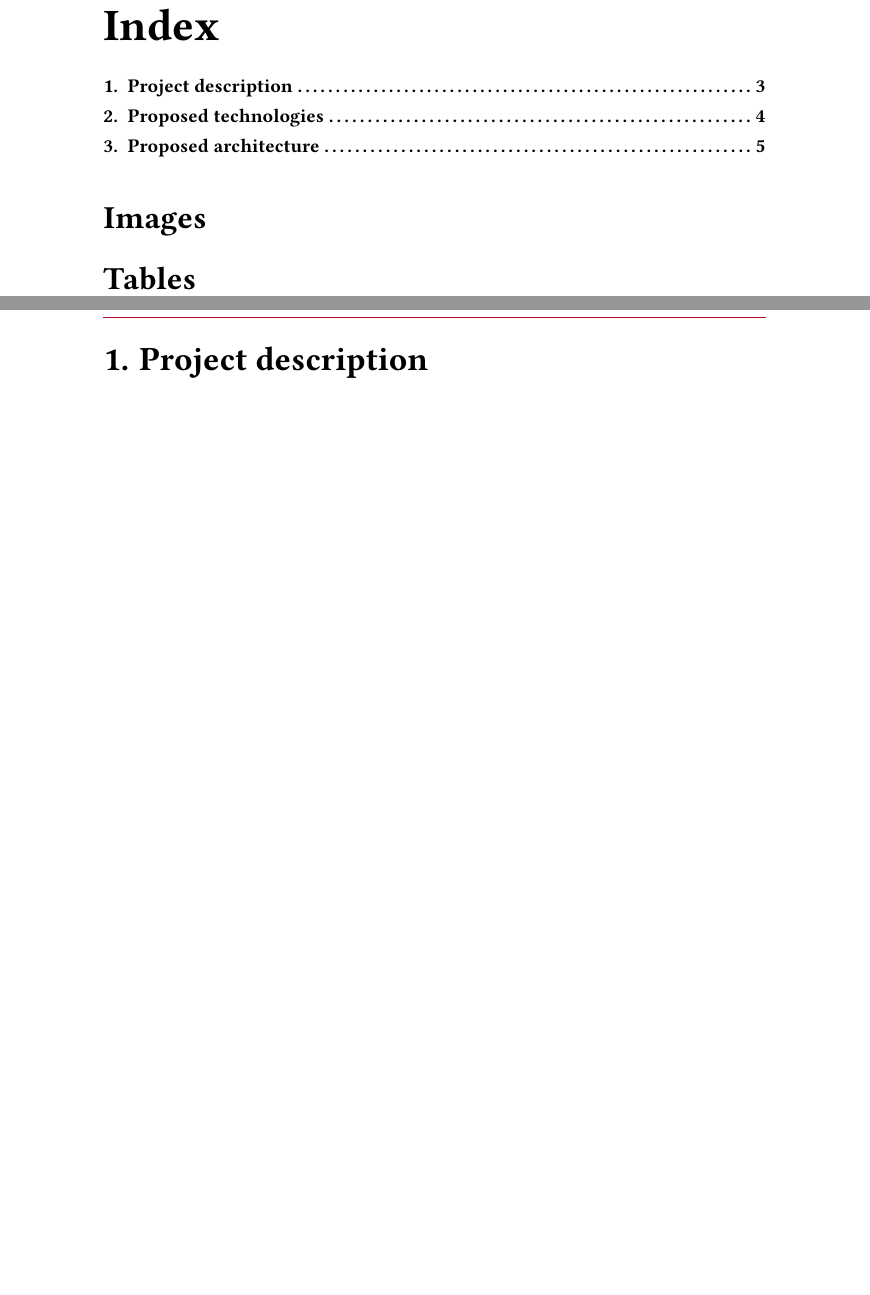
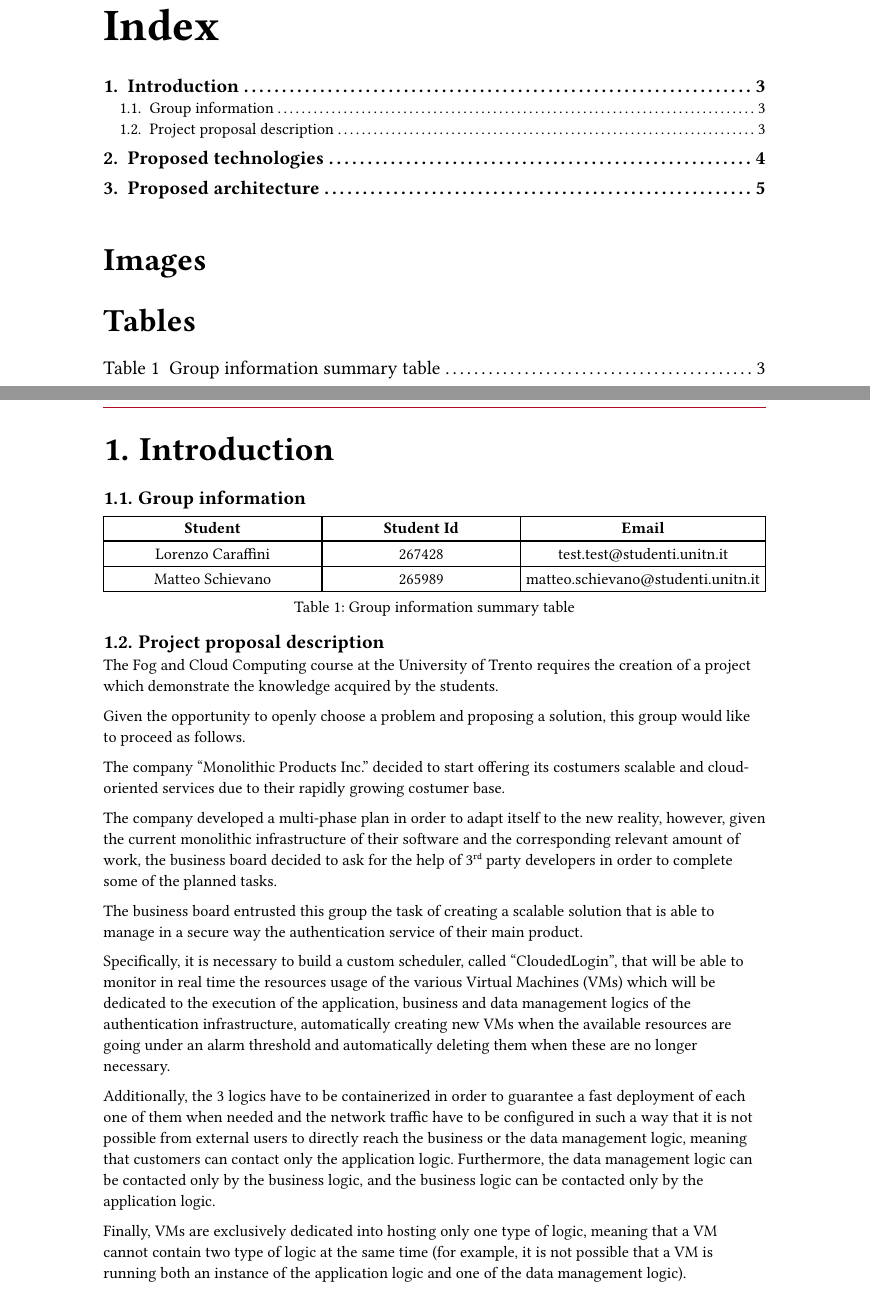
Before and after one commit to NodeFitter/Documentation, a Typst document (projectIdea.typ, which reads lib/common.typ): two parts of pages 2 and 3 of 5, joined at a grey line, cut so that both start at the same text, the shorter picture padded with empty space. Compiled offline with Typst 0.15.

Commit message:
Added introduction to project proposal

```diff
--- a/lib/common.typ
+++ b/lib/common.typ
@@ -6,6 +6,6 @@
 #let linkColor = blue
 
 #let authors = (
-  lorenzo: (name: "Lorenzo", surname: "Caraffini", stid: "267428"),
-  matteo: (name: "Matteo", surname: "Schievano", stid: "265989"),
+  lorenzo: (name: "Lorenzo", surname: "Caraffini", stid: "267428", email: "test.test@studenti.unitn.it"),
+  matteo: (name: "Matteo", surname: "Schievano", stid: "265989", email: "matteo.schievano@studenti.unitn.it"),
 )
--- a/projectIdea.typ
+++ b/projectIdea.typ
@@ -10,5 +10,8 @@
 
 #docBody(
   [
+    = Introduction
 
-    = Project description
+    == Group information
+    #figure(
+      table(
@@ -15,3 +29,27 @@
+        table.header([*Student*], [*Student Id*], [*Email*]),
+        [#authors.lorenzo.name #authors.lorenzo.surname], [#authors.lorenzo.stid], [#authors.lorenzo.email],
+        [#authors.matteo.name #authors.matteo.surname], [#authors.matteo.stid], [#authors.matteo.email],
+      ),
+      caption: "Group information summary table",
+    )
+
+    == Project proposal description
+
+    The #course course at the #university requires the creation of a project which demonstrate the knowledge acquired by the students.
+
+    Given the opportunity to openly choose a problem and proposing a solution, this group would like to proceed as follows.
+
+    The company "Monolithic Products Inc." decided to start offering its costumers scalable and cloud-oriented services due to their rapidly growing costumer base.
+
+    The company developed a multi-phase plan in order to adapt itself to the new reality, however, given the current monolithic infrastructure of their software and the corresponding relevant amount of work, the business board decided to ask for the help of 3#super("rd") party developers in order to complete some of the planned tasks.
+
+    The business board entrusted this group the task of creating a scalable solution that is able to manage in a secure way the authentication service of their main product.
+
+    Specifically, it is necessary to build a custom scheduler, called "CloudedLogin", that will be able to monitor in real time the resources usage of the various Virtual Machines (VMs) which will be dedicated to the execution of the application, business and data management logics of the authentication infrastructure, automatically creating new VMs when the available resources are going under an alarm threshold and automatically deleting them when these are no longer necessary.
+
+    Additionally, the 3 logics have to be containerized in order to guarantee a fast deployment of each one of them when needed and the network traffic have to be configured in such a way that it is not possible from external users to directly reach the business or the data management logic, meaning that customers can contact only the application logic. Furthermore, the data management logic can be contacted only by the business logic, and the business logic can be contacted only by the application logic.
+
+    Finally, VMs are exclusively dedicated into hosting only one type of logic, meaning that a VM cannot contain two type of logic at the same time (for example, it is not possible that a VM is running both an instance of the application logic and one of the data management logic).
 
     = Proposed technologies
 
```
Also changed, not shown: projectIdea.typ (13 more changed lines).
